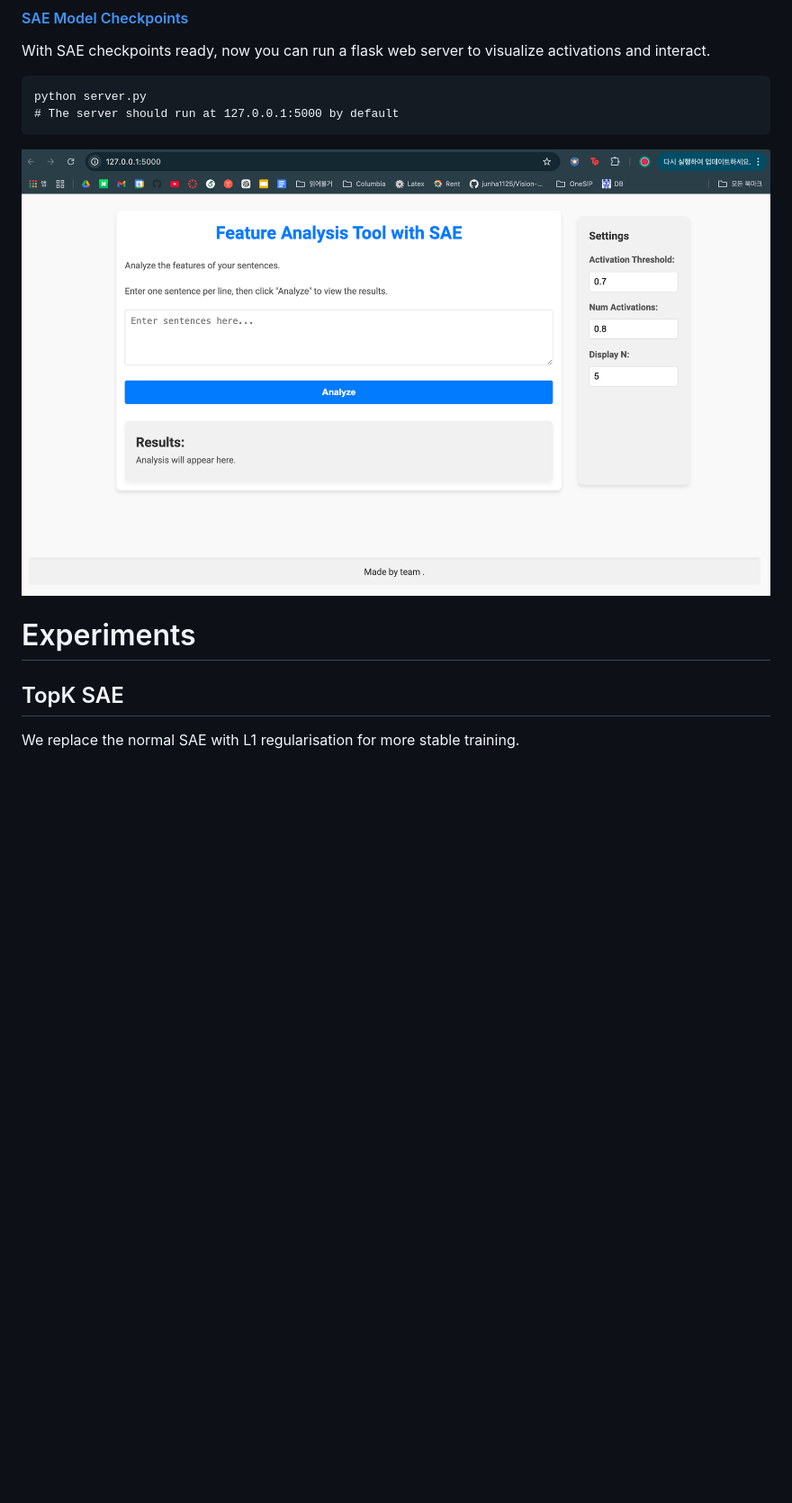
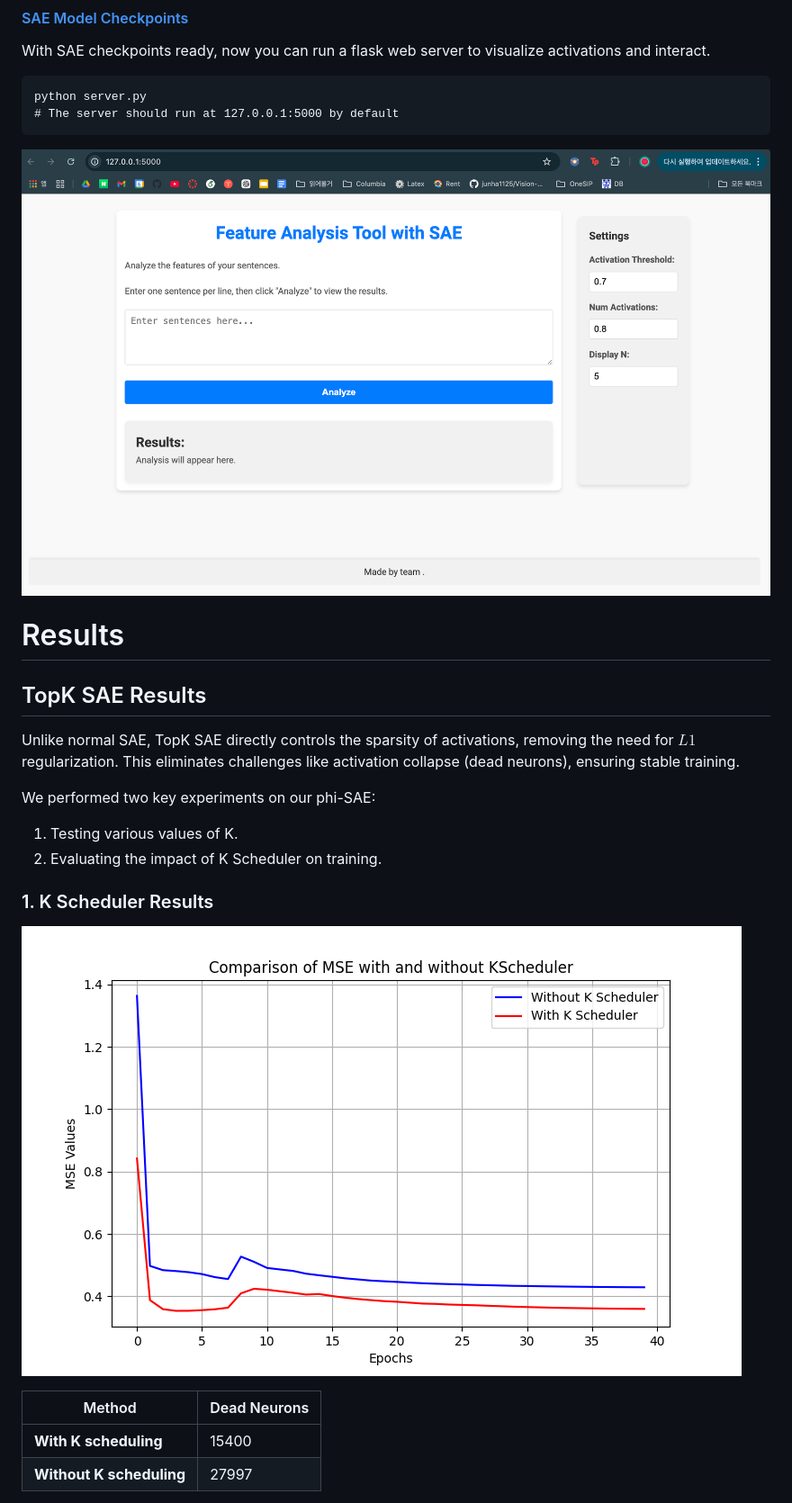
Before and after one commit to memesoo99/LLM_interpretability, a Markdown page: README.md, the part around the change printed below. Shown: that part at 90% size. Drawn GitHub-style; pictures changed too: imgs/k_scheduling.png (added); blank space fills up the shorter version.

````diff
--- a/README.md
+++ b/README.md
@@ -38,10 +38,24 @@ With SAE checkpoints ready, now you can run a flask web server to visualize acti
 python server.py
 # The server should run at 127.0.0.1:5000 by default
 ```
-![SAE Web Demo](demo.png)
+![SAE Web Demo](imgs/demo.png)
 
 
 
-# Experiments
-## TopK SAE
-We replace the normal SAE with L1 regularisation for more stable training.
+# Results
+## TopK SAE Results
+
+Unlike normal SAE, TopK SAE directly controls the sparsity of activations, removing the need for $L1$ regularization. This eliminates challenges like activation collapse (dead neurons), ensuring stable training.
+
+We performed two key experiments on our phi-SAE:
+1. Testing various values of K.
+2. Evaluating the impact of K Scheduler on training.
+
+### 1. K Scheduler Results
+![SAE K Scheduler](imgs/k_scheduling.png)
+
+| Method                  | Dead Neurons |
+|-------------------------|--------------|
+| **With K scheduling**   | 15400        |
+| **Without K scheduling**| 27997        |
+
````
Also changed, not shown: other parts of README.md (+11 -0 lines), imgs/demo.png (renamed from demo.png), imgs/k_val.png (added).
